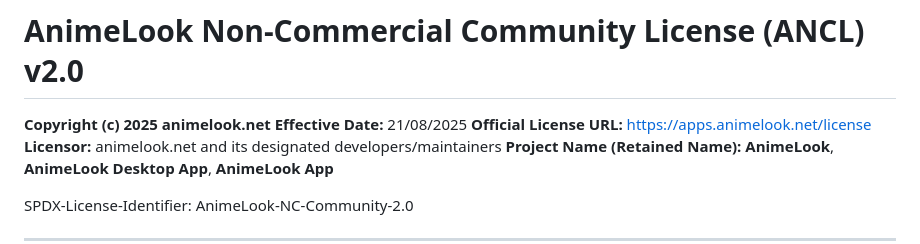
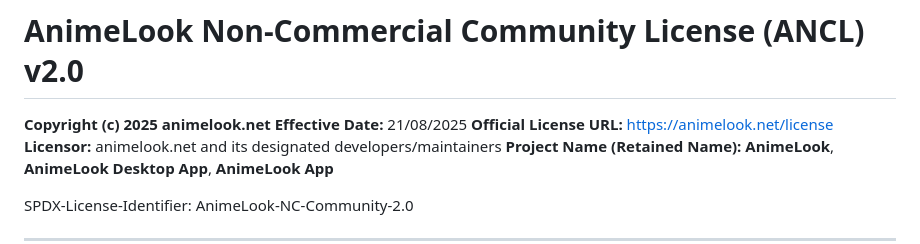
Before and after one commit to creampe/AnimeLook-Desktop, a Markdown page: .github/md/LICENSE.md, the part around the change. Rendered like a GitHub page.

```diff
--- a/.github/md/LICENSE.md
+++ b/.github/md/LICENSE.md
@@ -2,7 +2,7 @@
 
 **Copyright (c) 2025 animelook.net**
 **Effective Date:** 21/08/2025
-**Official License URL:** [https://apps.animelook.net/license](https://apps.animelook.net/license)
+**Official License URL:** [https://animelook.net/license](https://animelook.net/license)
 **Licensor:** animelook.net and its designated developers/maintainers
 **Project Name (Retained Name):** **AnimeLook**, **AnimeLook Desktop App**, **AnimeLook App**
 
```
